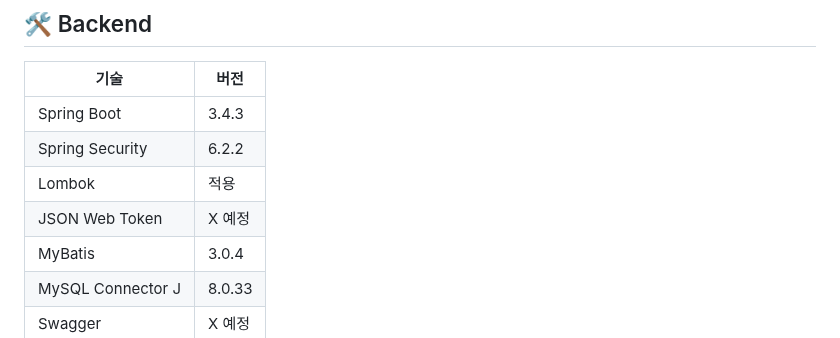
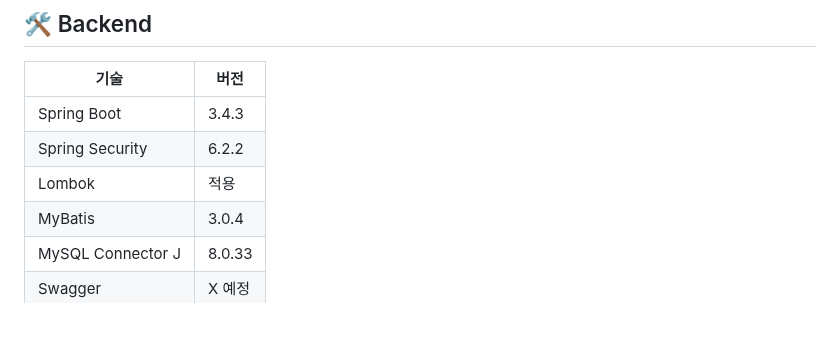
Before and after one commit to berichmore/Toy_CRUD_A, a Markdown page: README.md, the part around one of its changes. Rendered like a GitHub page.

```diff
--- a/README.md
+++ b/README.md
@@ -71,7 +71,6 @@ spring.datasource.password=YOUR_DB_PASSWORD<br>
 | Spring Boot         | 3.4.3  |
 | Spring Security     | 6.2.2 |
 |  Lombok   | 적용  |
-| JSON Web Token      | X 예정 |
 | MyBatis             | 3.0.4  |
 | MySQL Connector J   | 8.0.33 |
 | Swagger             |  X 예정 |
```
Also changed, not shown: other parts of README.md (+0 -1 lines).
